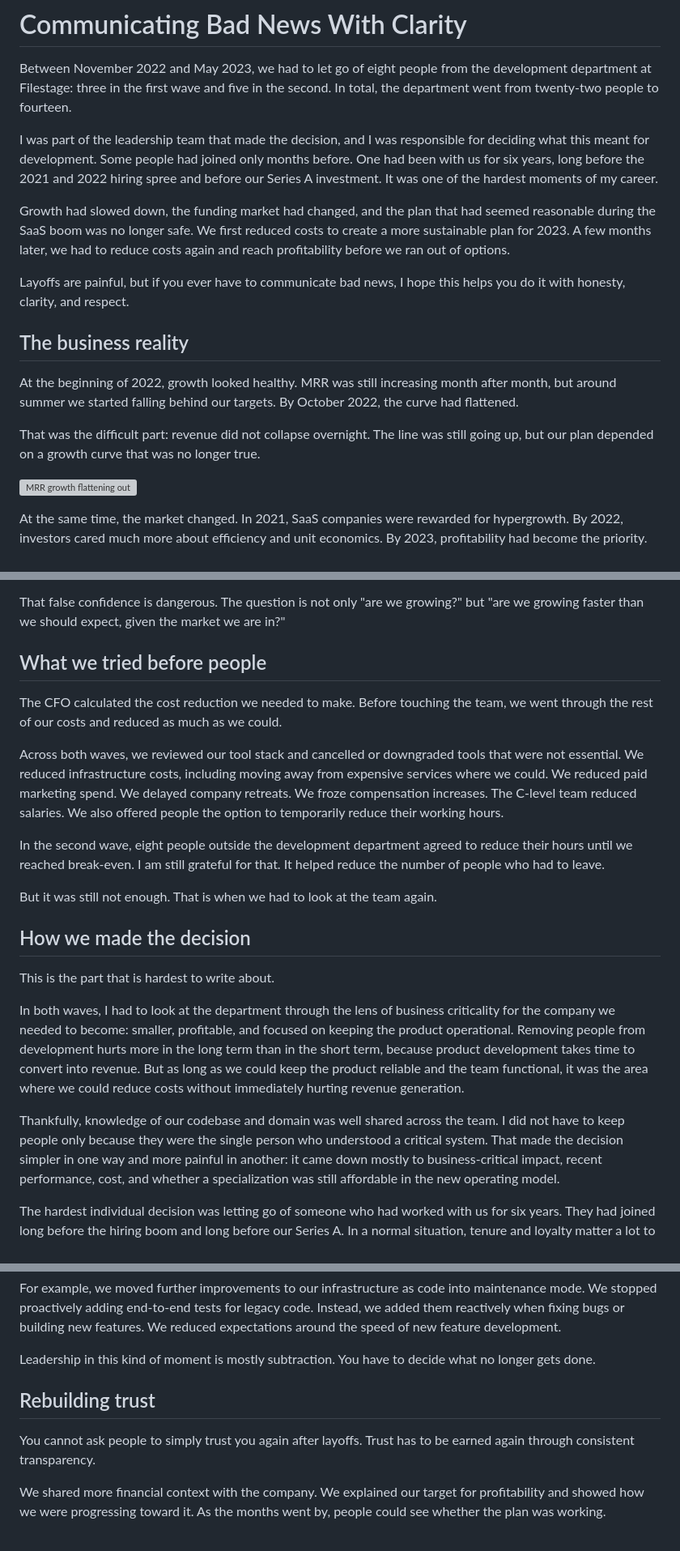
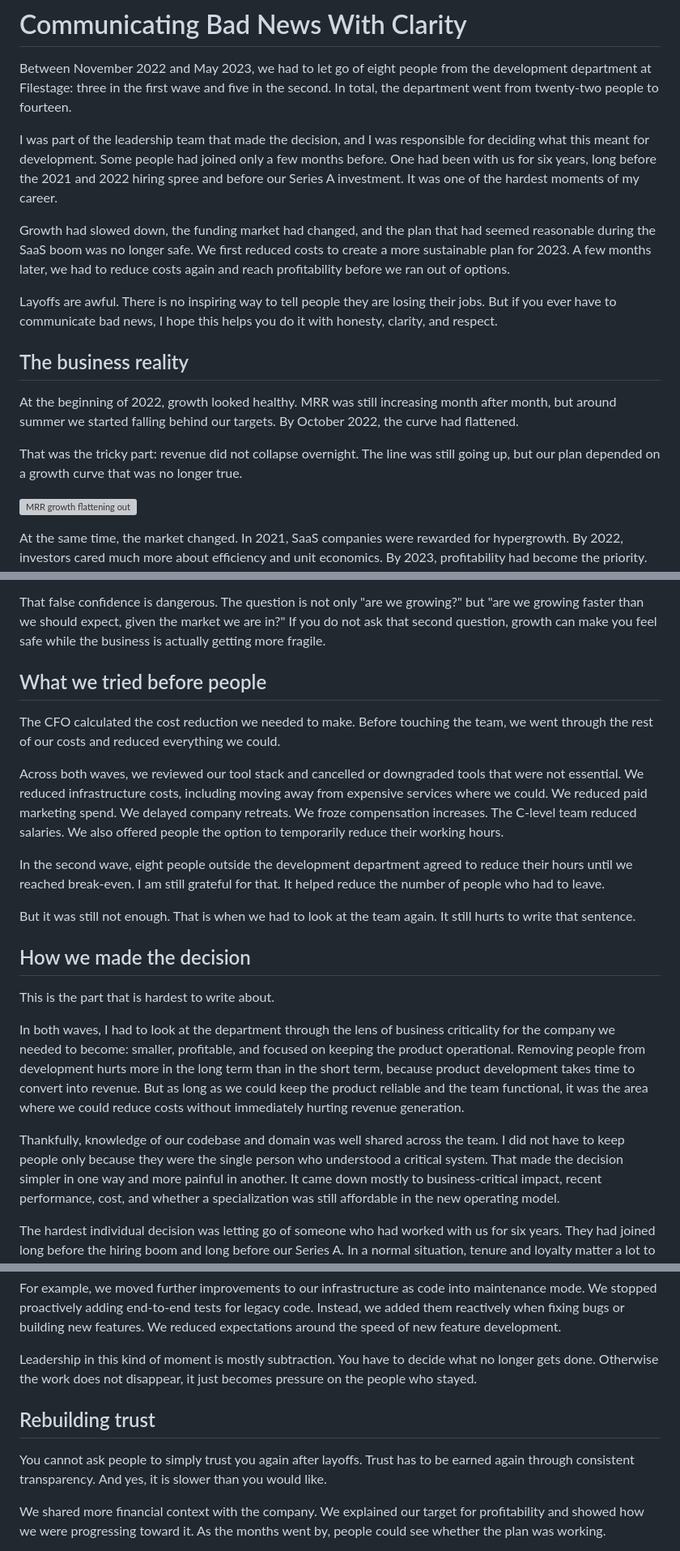
Before and after one commit to eliOcs/eliOcs.github.io, a Markdown page: blog/communication-in-hard-times/index.md, 3 parts joined by grey strips. Shown at 81% size. Drawn GitHub-style; grey boxes are pictures that could not be loaded.

Commit message:
review blog draft

```diff
--- a/blog/communication-in-hard-times/index.md
+++ b/blog/communication-in-hard-times/index.md
@@ -5,18 +5,19 @@ development department at Filestage: three in the first wave and five in the
 second. In total, the department went from twenty-two people to fourteen.
 
 I was part of the leadership team that made the decision, and I was responsible
-for deciding what this meant for development. Some people had joined only months
-before. One had been with us for six years, long before the 2021 and 2022 hiring
-spree and before our Series A investment. It was one of the hardest moments of
-my career.
+for deciding what this meant for development. Some people had joined only a few
+months before. One had been with us for six years, long before the 2021 and 2022
+hiring spree and before our Series A investment. It was one of the hardest
+moments of my career.
 
 Growth had slowed down, the funding market had changed, and the plan that had
 seemed reasonable during the SaaS boom was no longer safe. We first reduced
 costs to create a more sustainable plan for 2023. A few months later, we had to
 reduce costs again and reach profitability before we ran out of options.
 
-Layoffs are painful, but if you ever have to communicate bad news, I hope this
-helps you do it with honesty, clarity, and respect.
+Layoffs are awful. There is no inspiring way to tell people they are losing
+their jobs. But if you ever have to communicate bad news, I hope this helps you
+do it with honesty, clarity, and respect.
 
 ## The business reality
 
@@ -24,8 +25,8 @@ At the beginning of 2022, growth looked healthy. MRR was still increasing month
 after month, but around summer we started falling behind our targets. By October
 2022, the curve had flattened.
 
-That was the difficult part: revenue did not collapse overnight. The line was
-still going up, but our plan depended on a growth curve that was no longer true.
+That was the tricky part: revenue did not collapse overnight. The line was still
+going up, but our plan depended on a growth curve that was no longer true.
 
 ![MRR growth flattening out](./mrr-chart-2022.png)
 
@@ -53,11 +54,13 @@ it.
 
 That false confidence is dangerous. The question is not only "are we growing?"
 but "are we growing faster than we should expect, given the market we are in?"
+If you do not ask that second question, growth can make you feel safe while the
+business is actually getting more fragile.
 
 ## What we tried before people
 
 The CFO calculated the cost reduction we needed to make. Before touching the
-team, we went through the rest of our costs and reduced as much as we could.
+team, we went through the rest of our costs and reduced everything we could.
 
 Across both waves, we reviewed our tool stack and cancelled or downgraded tools
 that were not essential. We reduced infrastructure costs, including moving away
@@ -70,7 +73,8 @@ In the second wave, eight people outside the development department agreed to
 reduce their hours until we reached break-even. I am still grateful for that. It
 helped reduce the number of people who had to leave.
 
-But it was still not enough. That is when we had to look at the team again.
+But it was still not enough. That is when we had to look at the team again. It
+still hurts to write that sentence.
 
 ## How we made the decision
 
@@ -87,7 +91,7 @@ without immediately hurting revenue generation.
 Thankfully, knowledge of our codebase and domain was well shared across the
 team. I did not have to keep people only because they were the single person who
 understood a critical system. That made the decision simpler in one way and more
-painful in another: it came down mostly to business-critical impact, recent
+painful in another. It came down mostly to business-critical impact, recent
 performance, cost, and whether a specialization was still affordable in the new
 operating model.
 
@@ -222,12 +227,14 @@ code. Instead, we added them reactively when fixing bugs or building new
 features. We reduced expectations around the speed of new feature development.
 
 Leadership in this kind of moment is mostly subtraction. You have to decide what
-no longer gets done.
+no longer gets done. Otherwise the work does not disappear, it just becomes
+pressure on the people who stayed.
 
 ## Rebuilding trust
 
 You cannot ask people to simply trust you again after layoffs. Trust has to be
-earned again through consistent transparency.
+earned again through consistent transparency. And yes, it is slower than you
+would like.
 
 We shared more financial context with the company. We explained our target for
 profitability and showed how we were progressing toward it. As the months went
```
Also changed, not shown: other parts of blog/communication-in-hard-times/index.md (+4 -3 lines).
